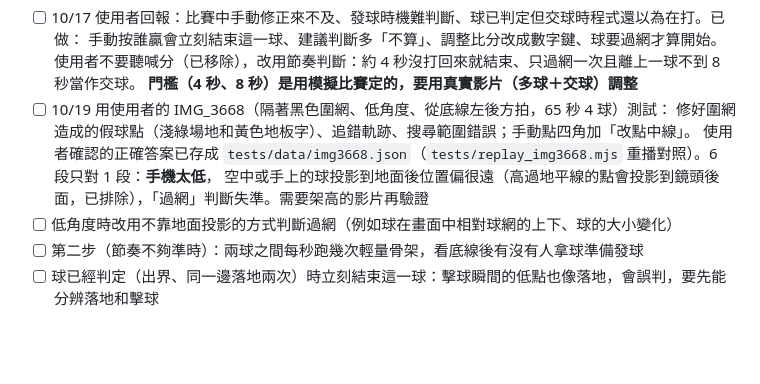
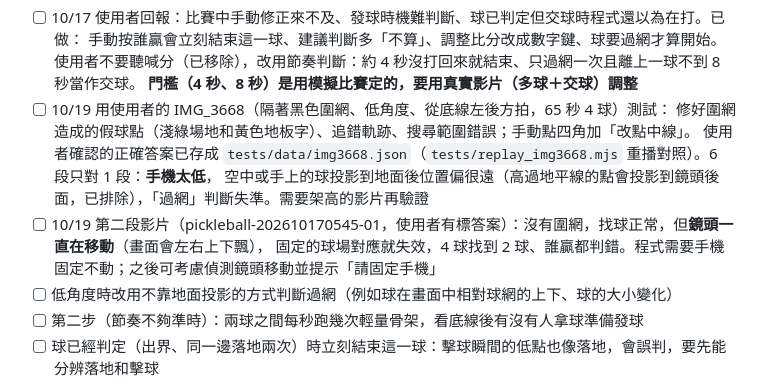
Before and after one commit to Fonghh/Funny, a Markdown page: TODO.md, the part around the change. GitHub-like rendering; blank space fills up the shorter version.

Commit message:
TODO: notes from the second labelled video (camera moving)
Co-Authored-By: Claude Opus 5.5 <noreply@anthropic.com>
Claude-Session: https://claude.ai/code/session_015VP5uuF1iQSco8H1aBwZGE

```diff
--- a/TODO.md
+++ b/TODO.md
@@ -19,6 +19,8 @@
   修好圍網造成的假球點（淺綠場地和黃色地板字）、追錯軌跡、搜尋範圍錯誤；手動點四角加「改點中線」。
   使用者確認的正確答案已存成 `tests/data/img3668.json`（`tests/replay_img3668.mjs` 重播對照）。6 段只對 1 段：**手機太低**，
   空中或手上的球投影到地面後位置偏很遠（高過地平線的點會投影到鏡頭後面，已排除），「過網」判斷失準。需要架高的影片再驗證
+- [ ] 10/19 第二段影片（pickleball-202610170545-01，使用者有標答案）：沒有圍網，找球正常，但**鏡頭一直在移動**（畫面會左右上下飄），
+  固定的球場對應就失效，4 球找到 2 球、誰贏都判錯。程式需要手機固定不動；之後可考慮偵測鏡頭移動並提示「請固定手機」
 - [ ] 低角度時改用不靠地面投影的方式判斷過網（例如球在畫面中相對球網的上下、球的大小變化）
 - [ ] 第二步（節奏不夠準時）：兩球之間每秒跑幾次輕量骨架，看底線後有沒有人拿球準備發球
 - [ ] 球已經判定（出界、同一邊落地兩次）時立刻結束這一球：擊球瞬間的低點也像落地，會誤判，要先能分辨落地和擊球
```
